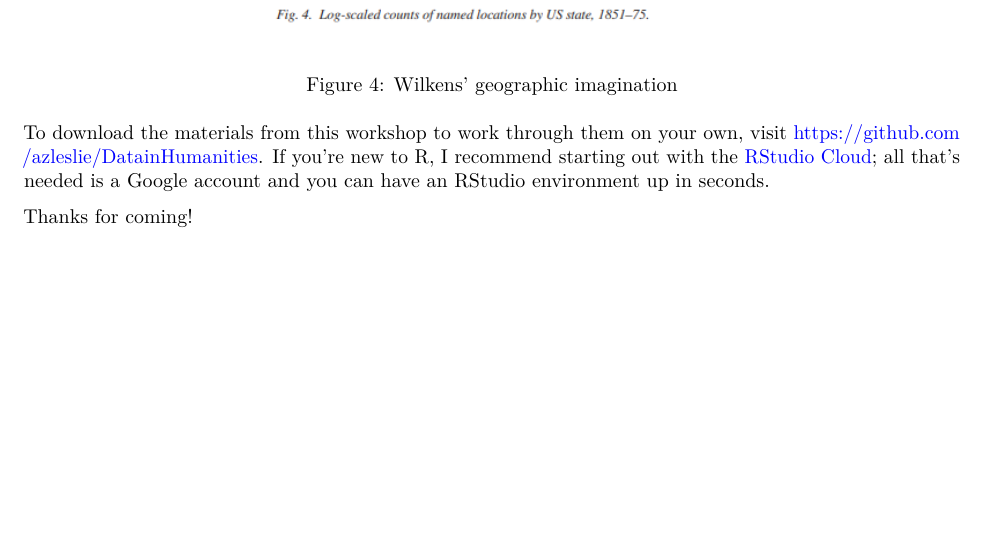
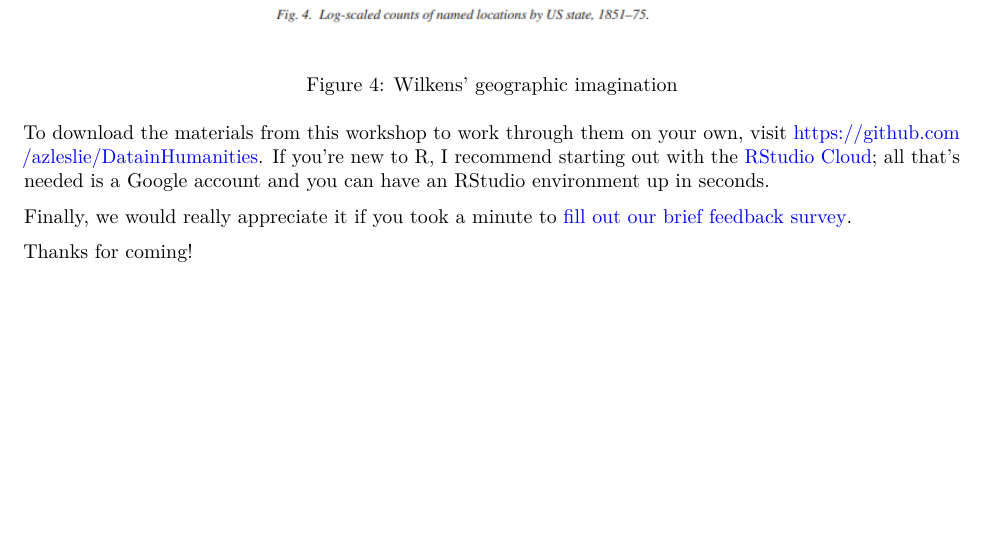
Before and after one commit to azleslie/DatainHumanities, an R Markdown document (DatainHumanities.Rmd): part of page 13 of 13, cut so that both start at the same text. Rendered offline with R 4.5, knitr and Pandoc, then LaTeX, with nearby package versions; some code elsewhere in the file could not run offline.

Commit message:
added survey link

```diff
--- a/DatainHumanities.Rmd
+++ b/DatainHumanities.Rmd
@@ -283,4 +283,6 @@ Once we begin to ask questions of many texts, the floodgates really open. Instea
 
 To download the materials from this workshop to work through them on your own, visit [https://github.com/azleslie/DatainHumanities](https://github.com/azleslie/DatainHumanities). If you're new to R, I recommend starting out with the [RStudio Cloud](https://rstudio.cloud); all that's needed is a Google account and you can have an RStudio environment up in seconds.
 
+Finally, we would really appreciate it if you took a minute to [fill out our brief feedback survey](https://rutgers.ca1.qualtrics.com/jfe/form/SV_a3itiZN18dY3fc9).
+
 Thanks for coming!
```
